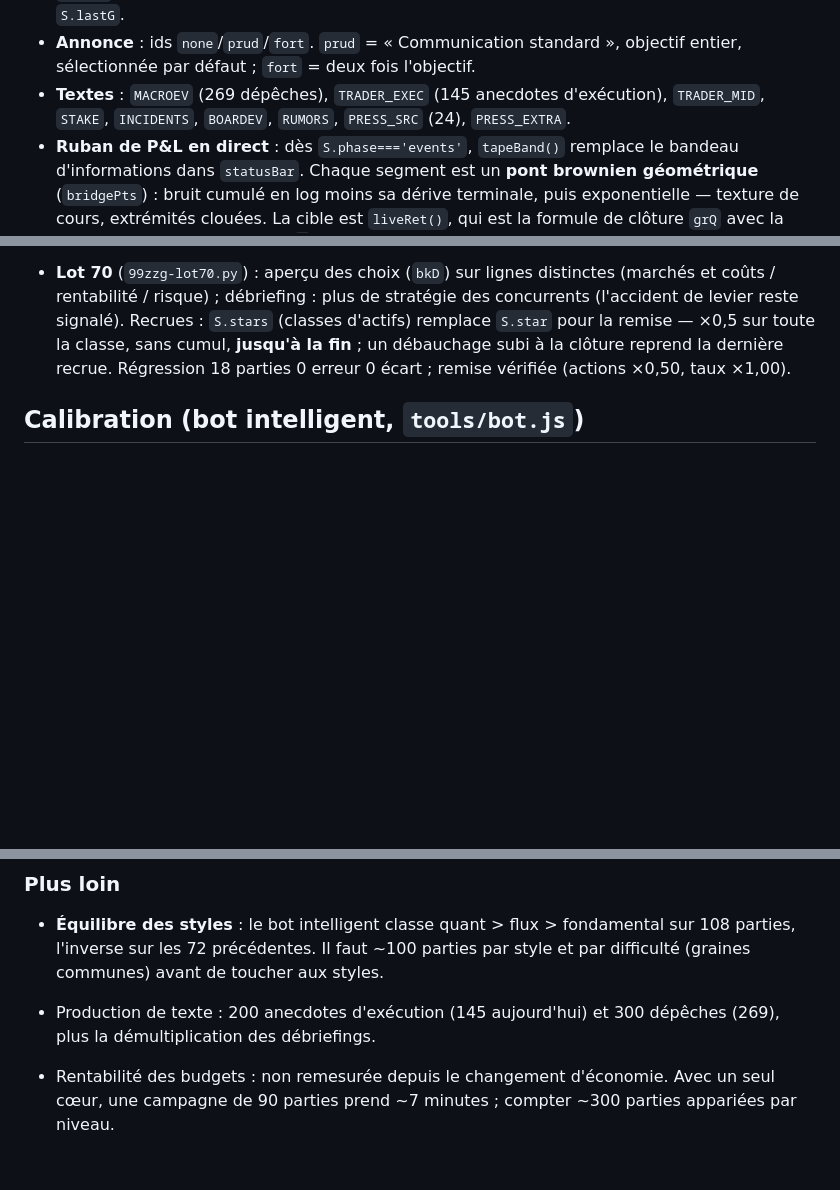
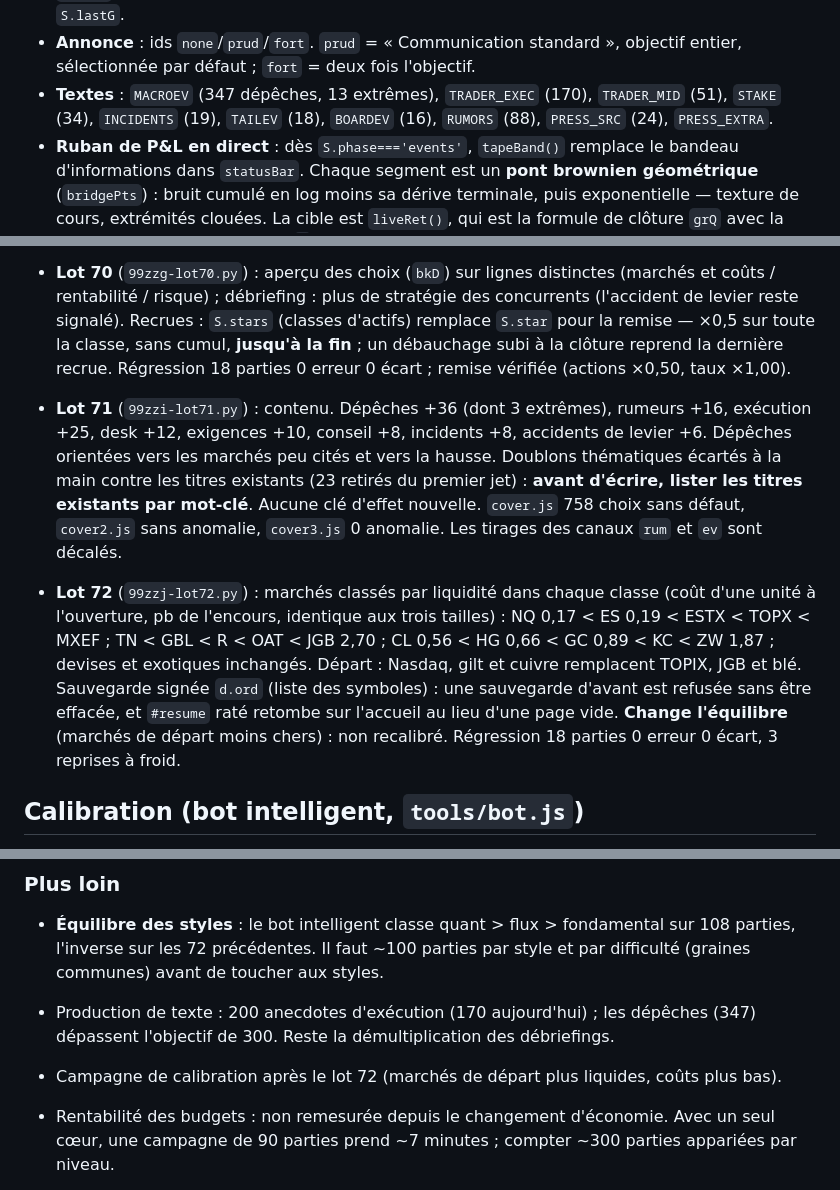
Before and after one commit to adereuddre-tech/le-book, a Markdown page: HANDOFF.md, 3 parts joined by grey strips. Rendered like a GitHub page; blank space fills up the shorter version.

Commit message:
HANDOFF : lots 71 et 72

```diff
--- a/HANDOFF.md
+++ b/HANDOFF.md
@@ -134,8 +135,8 @@ Dépôt : `adereuddre-tech/le-book`, branche `main`.
   aussi `S.lastG`.
 - **Annonce** : ids `none`/`prud`/`fort`. `prud` = « Communication standard », objectif entier,
   sélectionnée par défaut ; `fort` = deux fois l'objectif.
-- **Textes** : `MACROEV` (269 dépêches), `TRADER_EXEC` (145 anecdotes d'exécution), `TRADER_MID`,
-  `STAKE`, `INCIDENTS`, `BOARDEV`, `RUMORS`, `PRESS_SRC` (24), `PRESS_EXTRA`.
+- **Textes** : `MACROEV` (347 dépêches, 13 extrêmes), `TRADER_EXEC` (170), `TRADER_MID` (51),
+  `STAKE` (34), `INCIDENTS` (19), `TAILEV` (18), `BOARDEV` (16), `RUMORS` (88), `PRESS_SRC` (24), `PRESS_EXTRA`.
 - **Ruban de P&L en direct** : dès `S.phase==='events'`, `tapeBand()` remplace le bandeau
   d'informations dans `statusBar`. Chaque segment est un **pont brownien géométrique**
   (`bridgePts`) : bruit cumulé en log moins sa dérive terminale, puis exponentielle — texture
@@ -693,6 +696,17 @@ Dépôt : `adereuddre-tech/le-book`, branche `main`.
   (classes d'actifs) remplace `S.star` pour la remise — ×0,5 sur toute la classe, sans cumul, **jusqu'à la fin** ;
   un débauchage subi à la clôture reprend la dernière recrue. Régression 18 parties 0 erreur 0 écart ; remise vérifiée
   (actions ×0,50, taux ×1,00).
+- **Lot 71** (`99zzi-lot71.py`) : contenu. Dépêches +36 (dont 3 extrêmes), rumeurs +16, exécution +25, desk +12,
+  exigences +10, conseil +8, incidents +8, accidents de levier +6. Dépêches orientées vers les marchés peu cités
+  et vers la hausse. Doublons thématiques écartés à la main contre les titres existants (23 retirés du premier jet) :
+  **avant d'écrire, lister les titres existants par mot-clé**. Aucune clé d'effet nouvelle. `cover.js` 758 choix sans
+  défaut, `cover2.js` sans anomalie, `cover3.js` 0 anomalie. Les tirages des canaux `rum` et `ev` sont décalés.
+- **Lot 72** (`99zzj-lot72.py`) : marchés classés par liquidité dans chaque classe (coût d'une unité à l'ouverture,
+  pb de l'encours, identique aux trois tailles) : NQ 0,17 < ES 0,19 < ESTX < TOPX < MXEF ; TN < GBL < R < OAT < JGB 2,70 ;
+  CL 0,56 < HG 0,66 < GC 0,89 < KC < ZW 1,87 ; devises et exotiques inchangés. Départ : Nasdaq, gilt et cuivre
+  remplacent TOPIX, JGB et blé. Sauvegarde signée `d.ord` (liste des symboles) : une sauvegarde d'avant est refusée
+  sans être effacée, et `#resume` raté retombe sur l'accueil au lieu d'une page vide. **Change l'équilibre**
+  (marchés de départ moins chers) : non recalibré. Régression 18 parties 0 erreur 0 écart, 3 reprises à froid.
 
 ## Calibration (bot intelligent, `tools/bot.js`)
 
@@ -856,8 +870,9 @@ pression graduelle et jouable, pas la liquidation, qui est une falaise.
 ### Plus loin
 - **Équilibre des styles** : le bot intelligent classe quant > flux > fondamental sur 108 parties, l'inverse sur les 72
   précédentes. Il faut ~100 parties par style et par difficulté (graines communes) avant de toucher aux styles.
-- Production de texte : 200 anecdotes d'exécution (145 aujourd'hui) et 300 dépêches (269),
-  plus la démultiplication des débriefings.
+- Production de texte : 200 anecdotes d'exécution (170 aujourd'hui) ; les dépêches (347) dépassent l'objectif de 300.
+  Reste la démultiplication des débriefings.
+- Campagne de calibration après le lot 72 (marchés de départ plus liquides, coûts plus bas).
 - Rentabilité des budgets : non remesurée depuis le changement d'économie. Avec un seul cœur,
   une campagne de 90 parties prend ~7 minutes ; compter ~300 parties appariées par niveau.
 - **Réduction de variance : fait au lot 11**, et mesuré. Expérience appariée, 25 graines,
```
Also changed, not shown: other parts of HANDOFF.md (+5 -2 lines).
